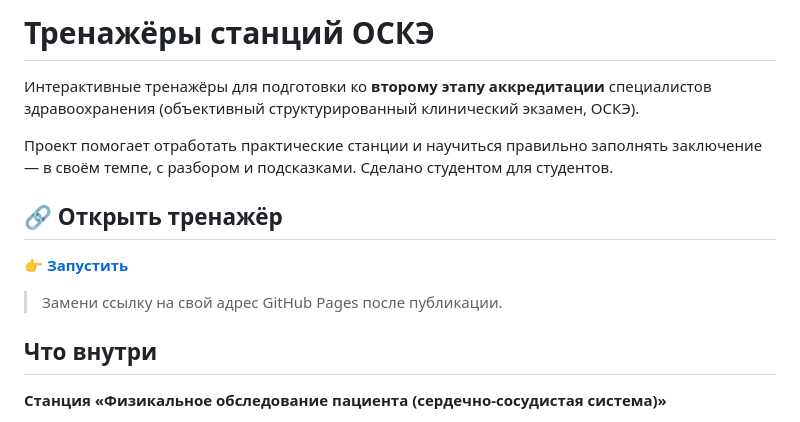
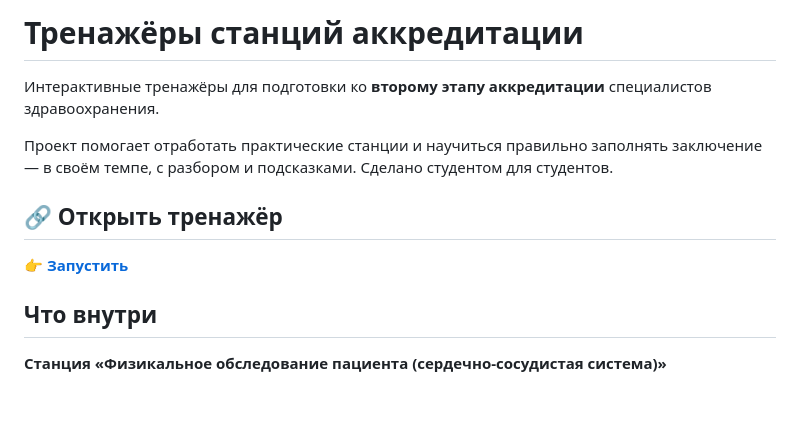
Before and after one commit to budekhins/akkreda, a Markdown page: README.md, the part around the change. Drawn GitHub-style; blank space fills up the shorter version.

```diff
--- a/README.md
+++ b/README.md
@@ -1,14 +1,12 @@
-# Тренажёры станций ОСКЭ
+# Тренажёры станций аккредитации
 
-Интерактивные тренажёры для подготовки ко **второму этапу аккредитации** специалистов здравоохранения (объективный структурированный клинический экзамен, ОСКЭ).
+Интерактивные тренажёры для подготовки ко **второму этапу аккредитации** специалистов здравоохранения.
 
 Проект помогает отработать практические станции и научиться правильно заполнять заключение — в своём темпе, с разбором и подсказками. Сделано студентом для студентов.
 
 ## 🔗 Открыть тренажёр
 
-👉 **[Запустить](https://username.github.io/akkreditaciya/)**
-
-> Замени ссылку на свой адрес GitHub Pages после публикации.
+👉 **[Запустить](https://budekhins.github.io/akkreda/)**
 
 ## Что внутри
 
```
